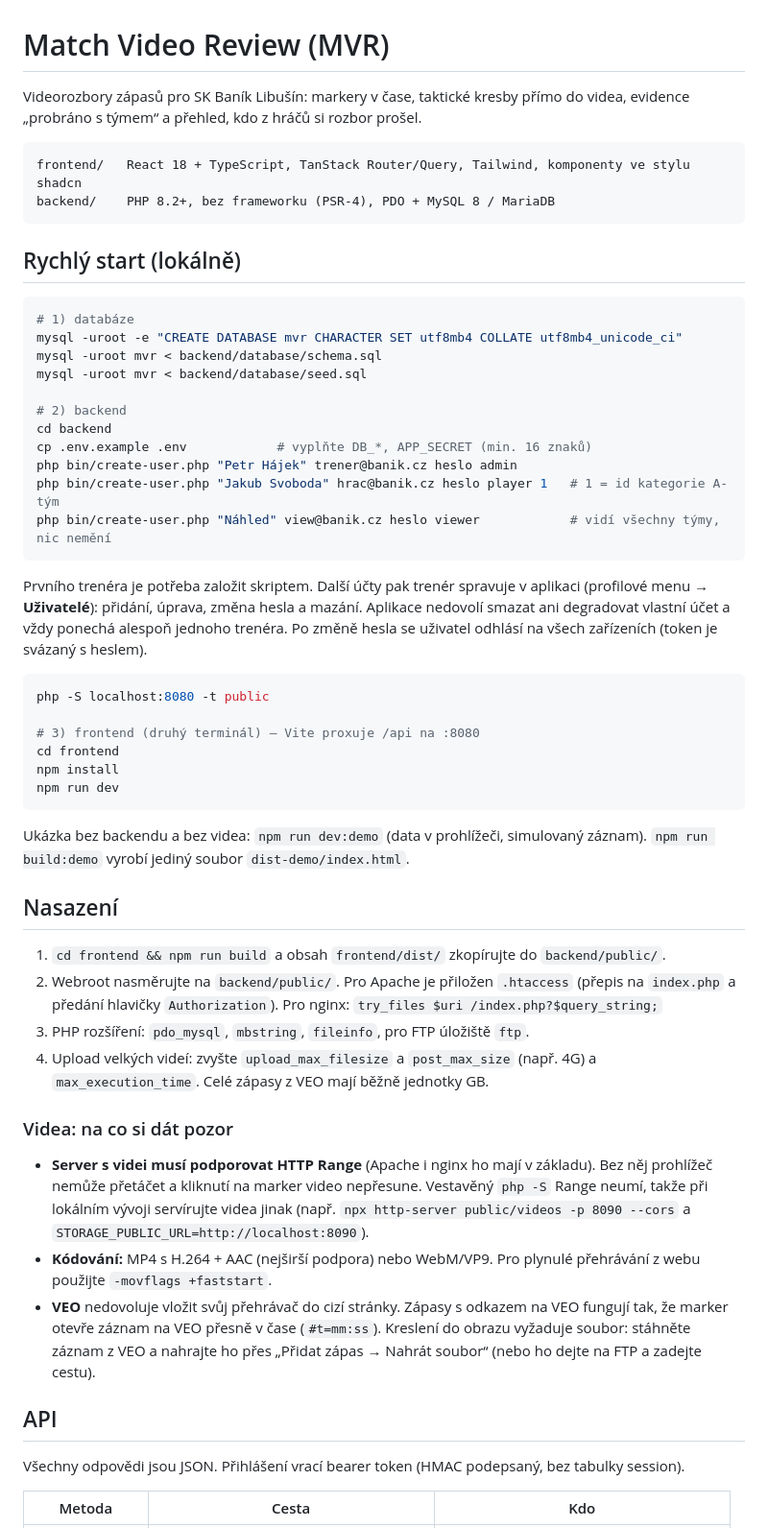
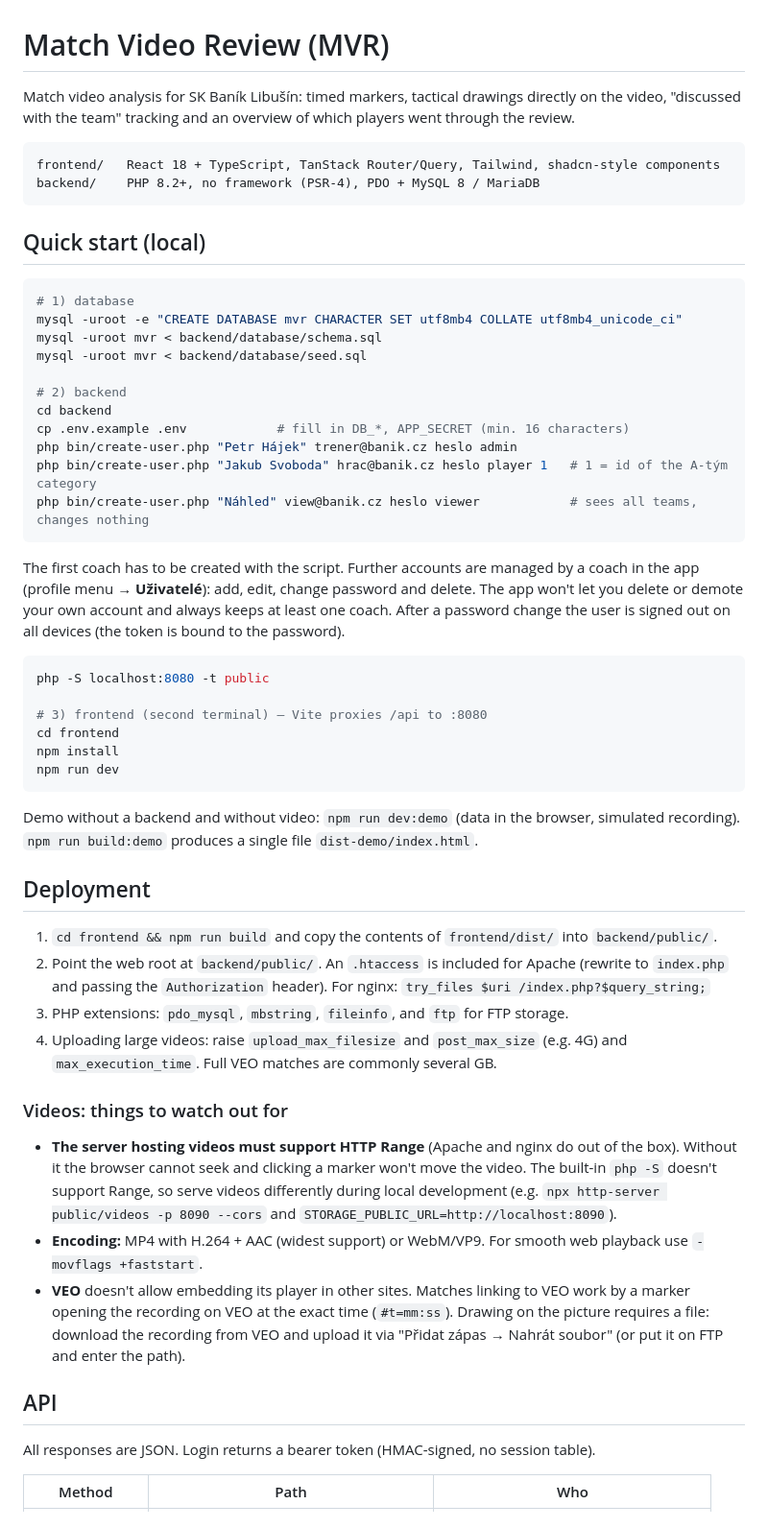
Before and after one commit to mareksloser/match-video-review, a Markdown page: README.md, the part around one of its changes. Shown at 96% size. GitHub-like rendering.

````diff
--- a/README.md
+++ b/README.md
@@ -1,72 +1,72 @@
 # Match Video Review (MVR)
 
-Videorozbory zápasů pro SK Baník Libušín: markery v čase, taktické kresby přímo do videa,
-evidence „probráno s týmem“ a přehled, kdo z hráčů si rozbor prošel.
+Match video analysis for SK Baník Libušín: timed markers, tactical drawings directly on the video,
+"discussed with the team" tracking and an overview of which players went through the review.
 
 ```
-frontend/   React 18 + TypeScript, TanStack Router/Query, Tailwind, komponenty ve stylu shadcn
-backend/    PHP 8.2+, bez frameworku (PSR-4), PDO + MySQL 8 / MariaDB
+frontend/   React 18 + TypeScript, TanStack Router/Query, Tailwind, shadcn-style components
+backend/    PHP 8.2+, no framework (PSR-4), PDO + MySQL 8 / MariaDB
 ```
 
-## Rychlý start (lokálně)
+## Quick start (local)
 
 ```bash
-# 1) databáze
+# 1) database
 mysql -uroot -e "CREATE DATABASE mvr CHARACTER SET utf8mb4 COLLATE utf8mb4_unicode_ci"
 mysql -uroot mvr < backend/database/schema.sql
 mysql -uroot mvr < backend/database/seed.sql
 
 # 2) backend
 cd backend
-cp .env.example .env            # vyplňte DB_*, APP_SECRET (min. 16 znaků)
+cp .env.example .env            # fill in DB_*, APP_SECRET (min. 16 characters)
 php bin/create-user.php "Petr Hájek" trener@banik.cz heslo admin
-php bin/create-user.php "Jakub Svoboda" hrac@banik.cz heslo player 1   # 1 = id kategorie A-tým
-php bin/create-user.php "Náhled" view@banik.cz heslo viewer            # vidí všechny týmy, nic nemění
+php bin/create-user.php "Jakub Svoboda" hrac@banik.cz heslo player 1   # 1 = id of the A-tým category
+php bin/create-user.php "Náhled" view@banik.cz heslo viewer            # sees all teams, changes nothing
 ```
 
-Prvního trenéra je potřeba založit skriptem. Další účty pak trenér spravuje v aplikaci
-(profilové menu → **Uživatelé**): přidání, úprava, změna hesla a mazání. Aplikace nedovolí
-smazat ani degradovat vlastní účet a vždy ponechá alespoň jednoho trenéra.
-Po změně hesla se uživatel odhlásí na všech zařízeních (token je svázaný s heslem).
+The first coach has to be created with the script. Further accounts are managed by a coach in the app
+(profile menu → **Uživatelé**): add, edit, change password and delete. The app won't let you
+delete or demote your own account and always keeps at least one coach.
+After a password change the user is signed out on all devices (the token is bound to the password).
 
 ```bash
 php -S localhost:8080 -t public
 
-# 3) frontend (druhý terminál) — Vite proxuje /api na :8080
+# 3) frontend (second terminal) — Vite proxies /api to :8080
 cd frontend
 npm install
 npm run dev
 ```
 
-Ukázka bez backendu a bez videa: `npm run dev:demo` (data v prohlížeči, simulovaný záznam).
-`npm run build:demo` vyrobí jediný soubor `dist-demo/index.html`.
+Demo without a backend and without video: `npm run dev:demo` (data in the browser, simulated recording).
+`npm run build:demo` produces a single file `dist-demo/index.html`.
 
-## Nasazení
+## Deployment
 
-1. `cd frontend && npm run build` a obsah `frontend/dist/` zkopírujte do `backend/public/`.
-2. Webroot nasměrujte na `backend/public/`. Pro Apache je přiložen `.htaccess`
-   (přepis na `index.php` a předání hlavičky `Authorization`). Pro nginx:
+1. `cd frontend && npm run build` and copy the contents of `frontend/dist/` into `backend/public/`.
+2. Point the web root at `backend/public/`. An `.htaccess` is included for Apache
+   (rewrite to `index.php` and passing the `Authorization` header). For nginx:
    `try_files $uri /index.php?$query_string;`
-3. PHP rozšíření: `pdo_mysql`, `mbstring`, `fileinfo`, pro FTP úložiště `ftp`.
-4. Upload velkých videí: zvyšte `upload_max_filesize` a `post_max_size` (např. 4G)
-   a `max_execution_time`. Celé zápasy z VEO mají běžně jednotky GB.
+3. PHP extensions: `pdo_mysql`, `mbstring`, `fileinfo`, and `ftp` for FTP storage.
+4. Uploading large videos: raise `upload_max_filesize` and `post_max_size` (e.g. 4G)
+   and `max_execution_time`. Full VEO matches are commonly several GB.
 
-### Videa: na co si dát pozor
+### Videos: things to watch out for
 
-- **Server s videi musí podporovat HTTP Range** (Apache i nginx ho mají v základu).
-  Bez něj prohlížeč nemůže přetáčet a kliknutí na marker video nepřesune.
-  Vestavěný `php -S` Range neumí, takže při lokálním vývoji servírujte videa jinak
-  (např. `npx http-server public/videos -p 8090 --cors` a `STORAGE_PUBLIC_URL=http://localhost:8090`).
-- **Kódování:** MP4 s H.264 + AAC (nejširší podpora) nebo WebM/VP9.
-  Pro plynulé přehrávání z webu použijte `-movflags +faststart`.
-- **VEO** nedovoluje vložit svůj přehrávač do cizí stránky. Zápasy s odkazem na VEO
-  fungují tak, že marker otevře záznam na VEO přesně v čase (`#t=mm:ss`). Kreslení do obrazu
-  vyžaduje soubor: stáhněte záznam z VEO a nahrajte ho přes „Přidat zápas → Nahrát soubor“
-  (nebo ho dejte na FTP a zadejte cestu).
+- **The server hosting videos must support HTTP Range** (Apache and nginx do out of the box).
+  Without it the browser cannot seek and clicking a marker won't move the video.
+  The built-in `php -S` doesn't support Range, so serve videos differently during local development
+  (e.g. `npx http-server public/videos -p 8090 --cors` and `STORAGE_PUBLIC_URL=http://localhost:8090`).
+- **Encoding:** MP4 with H.264 + AAC (widest support) or WebM/VP9.
+  For smooth web playback use `-movflags +faststart`.
+- **VEO** doesn't allow embedding its player in other sites. Matches linking to VEO
+  work by a marker opening the recording on VEO at the exact time (`#t=mm:ss`). Drawing on the picture
+  requires a file: download the recording from VEO and upload it via "Přidat zápas → Nahrát soubor"
+  (or put it on FTP and enter the path).
 
 ## API
 
-Všechny odpovědi jsou JSON. Přihlášení vrací bearer token (HMAC podepsaný, bez tabulky session).
+All responses are JSON. Login returns a bearer token (HMAC-signed, no session table).
 
-| Metoda | Cesta | Kdo |
+| Method | Path | Who |
 |---|---|---|
````
Also changed, not shown: other parts of README.md (+47 -47 lines).
